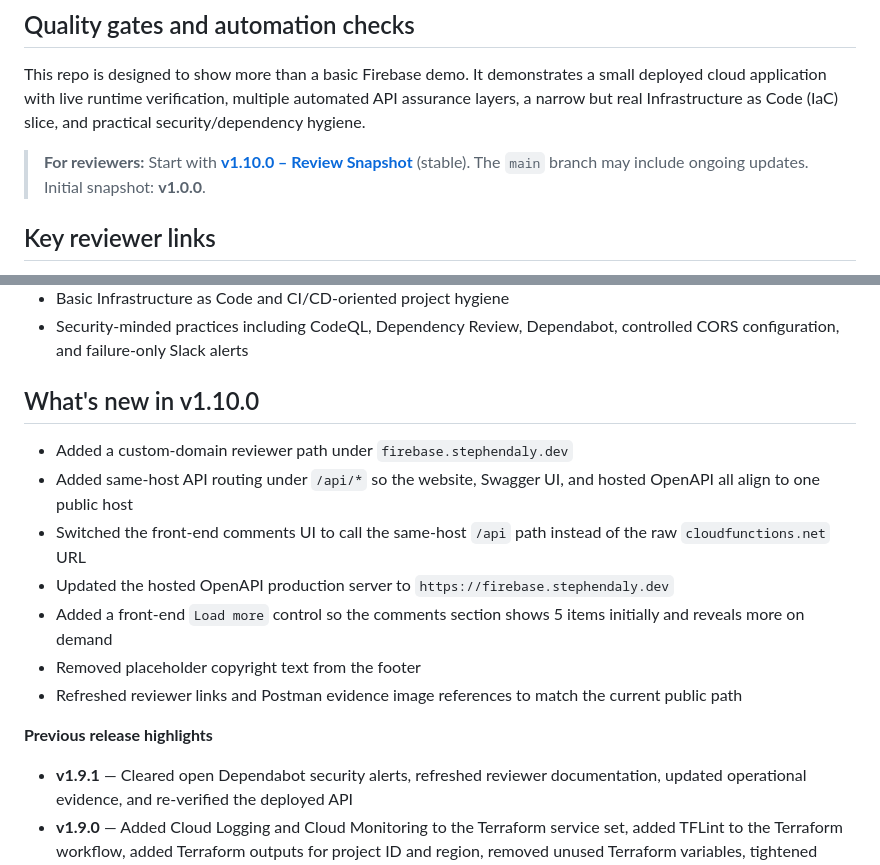
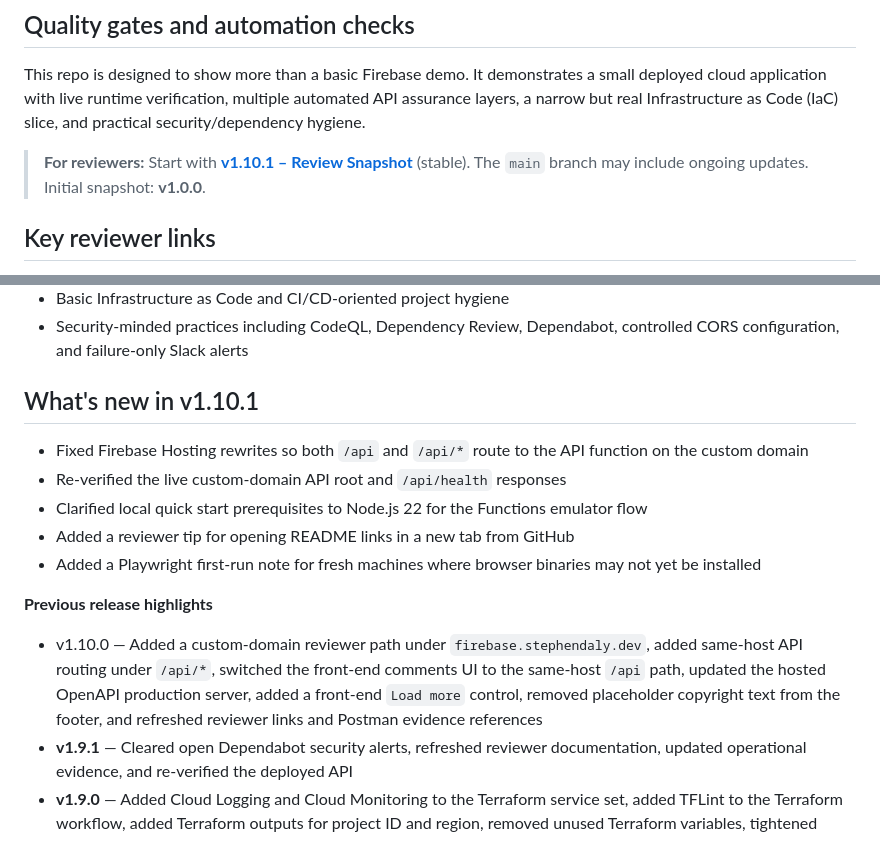
Before and after one commit to sdaly-ie/firebase-serverless-rest-api, a Markdown page: README.md, 2 parts joined by grey strips. GitHub-like rendering.

Commit message:
Prepare README for v1.10.1 review snapshot

```diff
--- a/README.md
+++ b/README.md
@@ -11,7 +11,7 @@ A small end-to-end demo of a static site on Firebase Hosting calling a serverles
 
 This repo is designed to show more than a basic Firebase demo. It demonstrates a small deployed cloud application with live runtime verification, multiple automated API assurance layers, a narrow but real Infrastructure as Code (IaC) slice, and practical security/dependency hygiene.
 
-> **For reviewers:** Start with **[v1.10.0 – Review Snapshot](https://github.com/sdaly-ie/firebase-serverless-rest-api/releases/tag/v1.10.0)** (stable).
+> **For reviewers:** Start with **[v1.10.1 – Review Snapshot](https://github.com/sdaly-ie/firebase-serverless-rest-api/releases/tag/v1.10.1)** (stable).
 > The `main` branch may include ongoing updates.
 > Initial snapshot: **v1.0.0**.
 
@@ -34,17 +34,16 @@ This repo is designed to show more than a basic Firebase demo. It demonstrates a
 - Basic Infrastructure as Code and CI/CD-oriented project hygiene
 - Security-minded practices including CodeQL, Dependency Review, Dependabot, controlled CORS configuration, and failure-only Slack alerts
 
-## What's new in v1.10.0
+## What's new in v1.10.1
 
-- Added a custom-domain reviewer path under `firebase.stephendaly.dev`
-- Added same-host API routing under `/api/*` so the website, Swagger UI, and hosted OpenAPI all align to one public host
-- Switched the front-end comments UI to call the same-host `/api` path instead of the raw `cloudfunctions.net` URL
-- Updated the hosted OpenAPI production server to `https://firebase.stephendaly.dev`
-- Added a front-end `Load more` control so the comments section shows 5 items initially and reveals more on demand
-- Removed placeholder copyright text from the footer
-- Refreshed reviewer links and Postman evidence image references to match the current public path
+- Fixed Firebase Hosting rewrites so both `/api` and `/api/*` route to the API function on the custom domain
+- Re-verified the live custom-domain API root and `/api/health` responses
+- Clarified local quick start prerequisites to Node.js 22 for the Functions emulator flow
+- Added a reviewer tip for opening README links in a new tab from GitHub
+- Added a Playwright first-run note for fresh machines where browser binaries may not yet be installed
 
 **Previous release highlights**
+- v1.10.0 — Added a custom-domain reviewer path under `firebase.stephendaly.dev`, added same-host API routing under `/api/*`, switched the front-end comments UI to the same-host `/api` path, updated the hosted OpenAPI production server, added a front-end `Load more` control, removed placeholder copyright text from the footer, and refreshed reviewer links and Postman evidence references
 - **v1.9.1** — Cleared open Dependabot security alerts, refreshed reviewer documentation, updated operational evidence, and re-verified the deployed API
 - **v1.9.0** — Added Cloud Logging and Cloud Monitoring to the Terraform service set, added TFLint to the Terraform workflow, added Terraform outputs for project ID and region, removed unused Terraform variables, tightened Terraform documentation, and kept Terraform intentionally narrow in scope
 - **v1.8.1** — Aligned the OpenAPI comment contract, corrected the `POST /comments` response, improved the reviewer path, corrected the Terraform default region, and applied a safe dependency refresh
```
